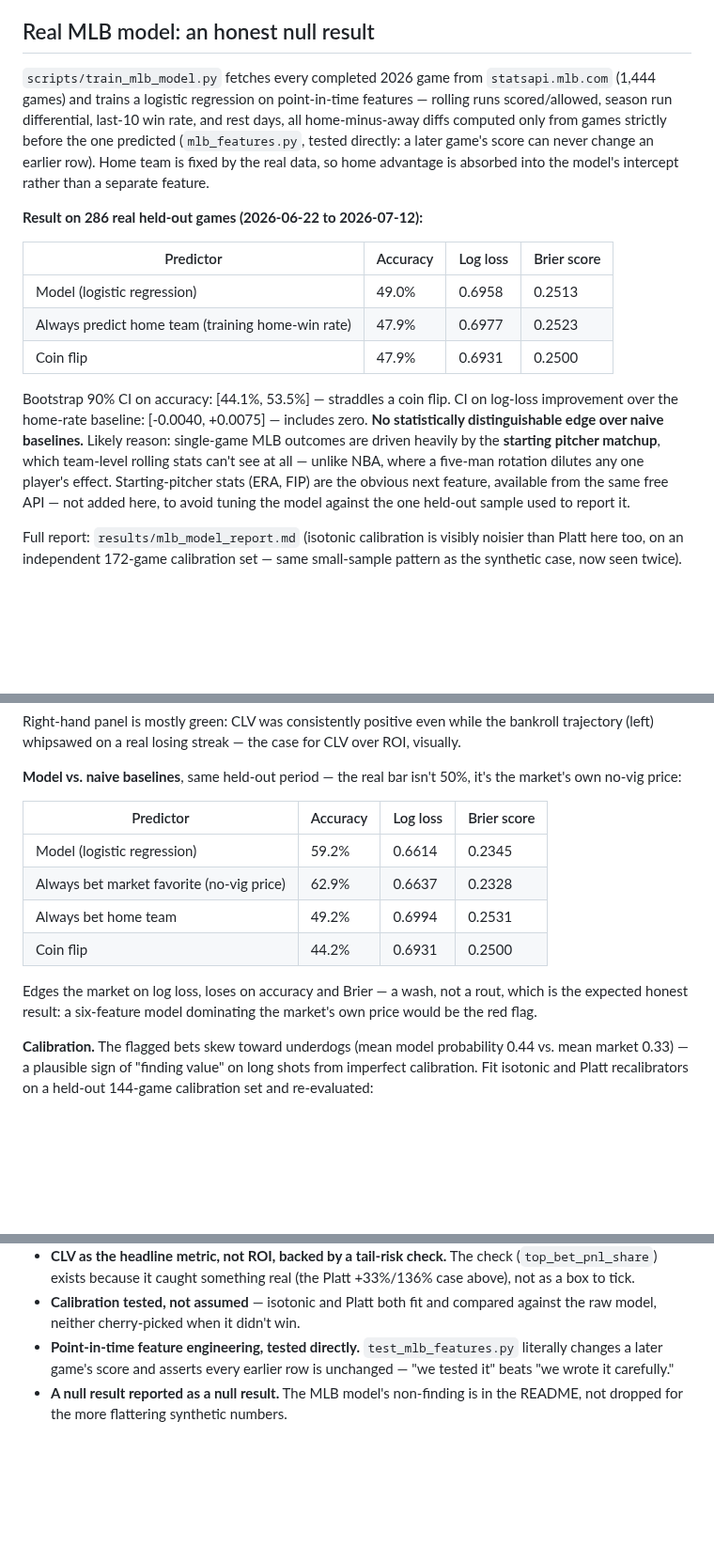
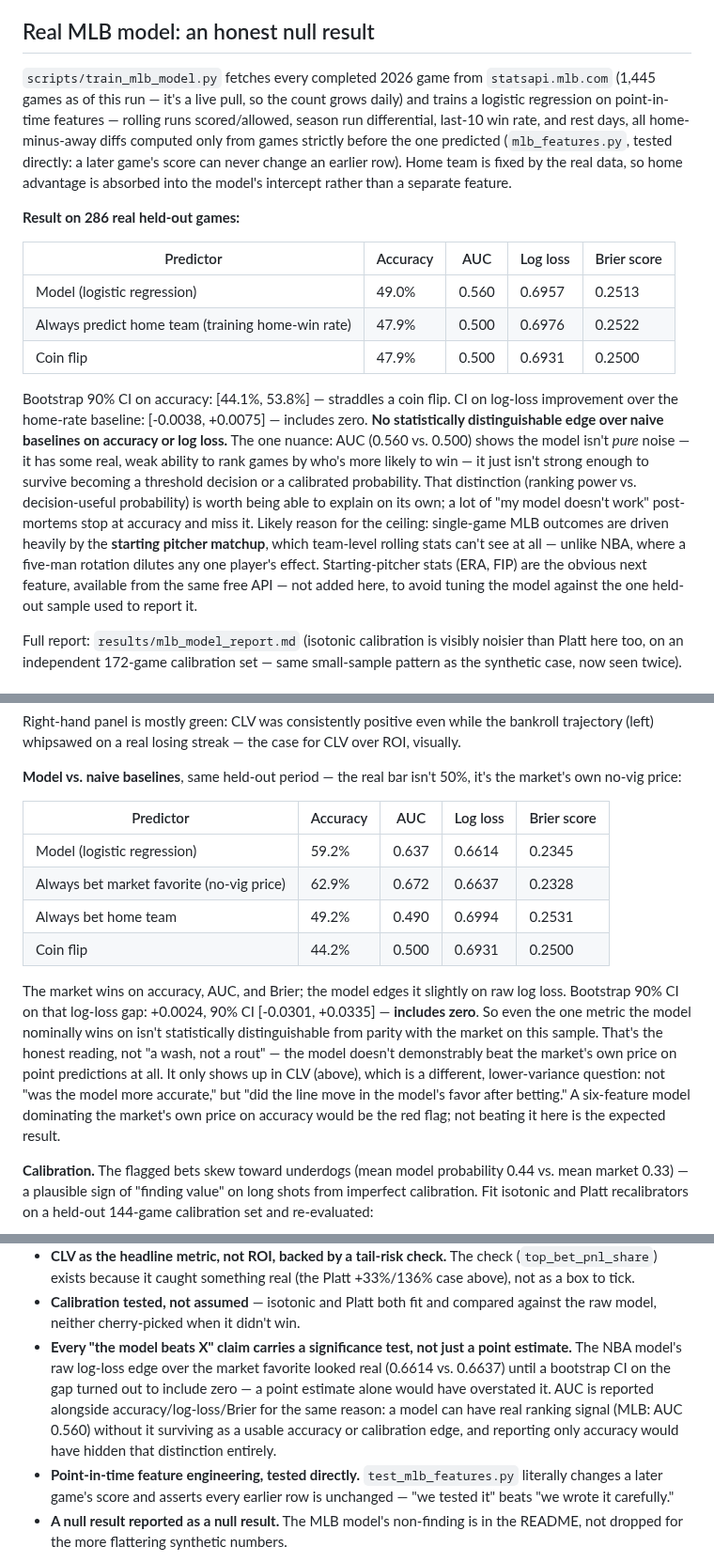
Before and after one commit to vidithi-Curry30/SportsBetEngine, a Markdown page: README.md, 3 parts joined by grey strips. Shown at 94% size. Rendered like a GitHub page; blank space fills up the shorter version.

```diff
--- a/README.md
+++ b/README.md
@@ -122,7 +122,8 @@ doesn't belong in a public repo even on the free tier. Pull your own with
 ## Real MLB model: an honest null result
 
 `scripts/train_mlb_model.py` fetches every completed 2026 game from
-`statsapi.mlb.com` (1,444 games) and trains a logistic regression on
+`statsapi.mlb.com` (1,445 games as of this run — it's a live pull, so the
+count grows daily) and trains a logistic regression on
 point-in-time features — rolling runs scored/allowed, season run
 differential, last-10 win rate, and rest days, all home-minus-away diffs
 computed only from games strictly before the one predicted
@@ -130,23 +131,29 @@ computed only from games strictly before the one predicted
 an earlier row). Home team is fixed by the real data, so home advantage is
 absorbed into the model's intercept rather than a separate feature.
 
-**Result on 286 real held-out games (2026-06-22 to 2026-07-12):**
+**Result on 286 real held-out games:**
 
-| Predictor | Accuracy | Log loss | Brier score |
-|---|---|---|---|
-| Model (logistic regression) | 49.0% | 0.6958 | 0.2513 |
-| Always predict home team (training home-win rate) | 47.9% | 0.6977 | 0.2523 |
-| Coin flip | 47.9% | 0.6931 | 0.2500 |
+| Predictor | Accuracy | AUC | Log loss | Brier score |
+|---|---|---|---|---|
+| Model (logistic regression) | 49.0% | 0.560 | 0.6957 | 0.2513 |
+| Always predict home team (training home-win rate) | 47.9% | 0.500 | 0.6976 | 0.2522 |
+| Coin flip | 47.9% | 0.500 | 0.6931 | 0.2500 |
 
-Bootstrap 90% CI on accuracy: [44.1%, 53.5%] — straddles a coin flip. CI on
-log-loss improvement over the home-rate baseline: [-0.0040, +0.0075] —
-includes zero. **No statistically distinguishable edge over naive
-baselines.** Likely reason: single-game MLB outcomes are driven heavily by
-the **starting pitcher matchup**, which team-level rolling stats can't see
-at all — unlike NBA, where a five-man rotation dilutes any one player's
-effect. Starting-pitcher stats (ERA, FIP) are the obvious next feature,
-available from the same free API — not added here, to avoid tuning the
-model against the one held-out sample used to report it.
+Bootstrap 90% CI on accuracy: [44.1%, 53.8%] — straddles a coin flip. CI on
+log-loss improvement over the home-rate baseline: [-0.0038, +0.0075] —
+includes zero. **No statistically distinguishable edge over naive baselines
+on accuracy or log loss.** The one nuance: AUC (0.560 vs. 0.500) shows the
+model isn't *pure* noise — it has some real, weak ability to rank games by
+who's more likely to win — it just isn't strong enough to survive becoming
+a threshold decision or a calibrated probability. That distinction (ranking
+power vs. decision-useful probability) is worth being able to explain on
+its own; a lot of "my model doesn't work" post-mortems stop at accuracy and
+miss it. Likely reason for the ceiling: single-game MLB outcomes are driven
+heavily by the **starting pitcher matchup**, which team-level rolling stats
+can't see at all — unlike NBA, where a five-man rotation dilutes any one
+player's effect. Starting-pitcher stats (ERA, FIP) are the obvious next
+feature, available from the same free API — not added here, to avoid tuning
+the model against the one held-out sample used to report it.
 
 Full report: `results/mlb_model_report.md` (isotonic calibration is
 visibly noisier than Platt here too, on an independent 172-game calibration
@@ -174,16 +181,24 @@ for CLV over ROI, visually.
 **Model vs. naive baselines**, same held-out period — the real bar isn't
 50%, it's the market's own no-vig price:
 
-| Predictor | Accuracy | Log loss | Brier score |
-|---|---|---|---|
-| Model (logistic regression) | 59.2% | 0.6614 | 0.2345 |
-| Always bet market favorite (no-vig price) | 62.9% | 0.6637 | 0.2328 |
-| Always bet home team | 49.2% | 0.6994 | 0.2531 |
-| Coin flip | 44.2% | 0.6931 | 0.2500 |
+| Predictor | Accuracy | AUC | Log loss | Brier score |
+|---|---|---|---|---|
+| Model (logistic regression) | 59.2% | 0.637 | 0.6614 | 0.2345 |
+| Always bet market favorite (no-vig price) | 62.9% | 0.672 | 0.6637 | 0.2328 |
+| Always bet home team | 49.2% | 0.490 | 0.6994 | 0.2531 |
+| Coin flip | 44.2% | 0.500 | 0.6931 | 0.2500 |
 
-Edges the market on log loss, loses on accuracy and Brier — a wash, not a
-rout, which is the expected honest result: a six-feature model dominating
-the market's own price would be the red flag.
+The market wins on accuracy, AUC, and Brier; the model edges it slightly on
+raw log loss. Bootstrap 90% CI on that log-loss gap: +0.0024, 90% CI
+[-0.0301, +0.0335] — **includes zero**. So even the one metric the model
+nominally wins on isn't statistically distinguishable from parity with the
+market on this sample. That's the honest reading, not "a wash, not a rout"
+— the model doesn't demonstrably beat the market's own price on point
+predictions at all. It only shows up in CLV (above), which is a different,
+lower-variance question: not "was the model more accurate," but "did the
+line move in the model's favor after betting." A six-feature model
+dominating the market's own price on accuracy would be the red flag; not
+beating it here is the expected result.
 
 **Calibration.** The flagged bets skew toward underdogs (mean model
 probability 0.44 vs. mean market 0.33) — a plausible sign of "finding
@@ -220,6 +235,14 @@ bet** — one lucky longshot, not an edge. Full report:
   Platt +33%/136% case above), not as a box to tick.
 - **Calibration tested, not assumed** — isotonic and Platt both fit and
   compared against the raw model, neither cherry-picked when it didn't win.
+- **Every "the model beats X" claim carries a significance test, not just a
+  point estimate.** The NBA model's raw log-loss edge over the market
+  favorite looked real (0.6614 vs. 0.6637) until a bootstrap CI on the gap
+  turned out to include zero — a point estimate alone would have overstated
+  it. AUC is reported alongside accuracy/log-loss/Brier for the same
+  reason: a model can have real ranking signal (MLB: AUC 0.560) without it
+  surviving as a usable accuracy or calibration edge, and reporting only
+  accuracy would have hidden that distinction entirely.
 - **Point-in-time feature engineering, tested directly.** `test_mlb_features.py`
   literally changes a later game's score and asserts every earlier row is
   unchanged — "we tested it" beats "we wrote it carefully."
```
Also changed, not shown: other parts of README.md (+3 -3 lines), results/backtest_report.md (+8 -6 lines), results/mlb_model_report.md (+13 -13 lines), results/mlb_reliability_plot.png, 7 other files.
